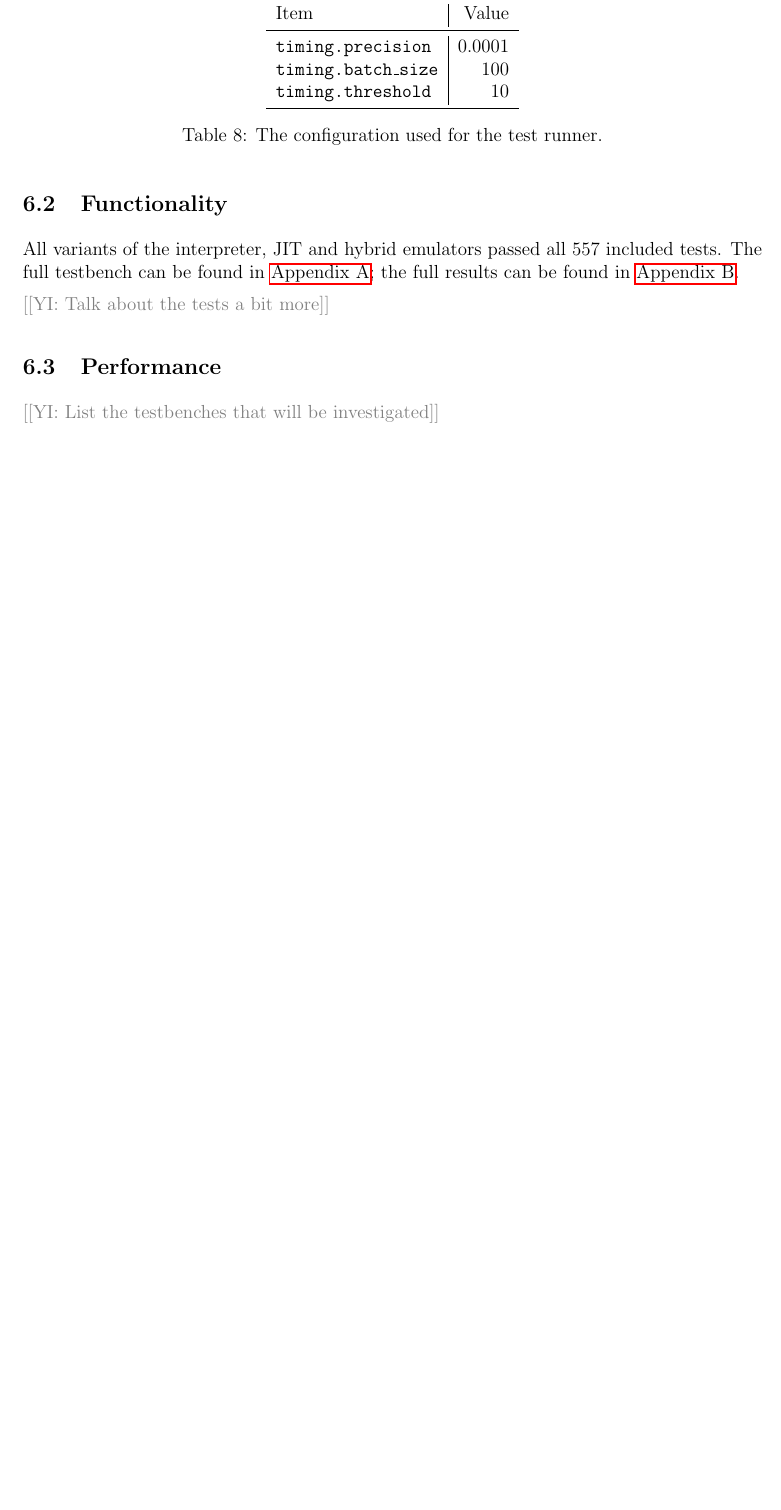
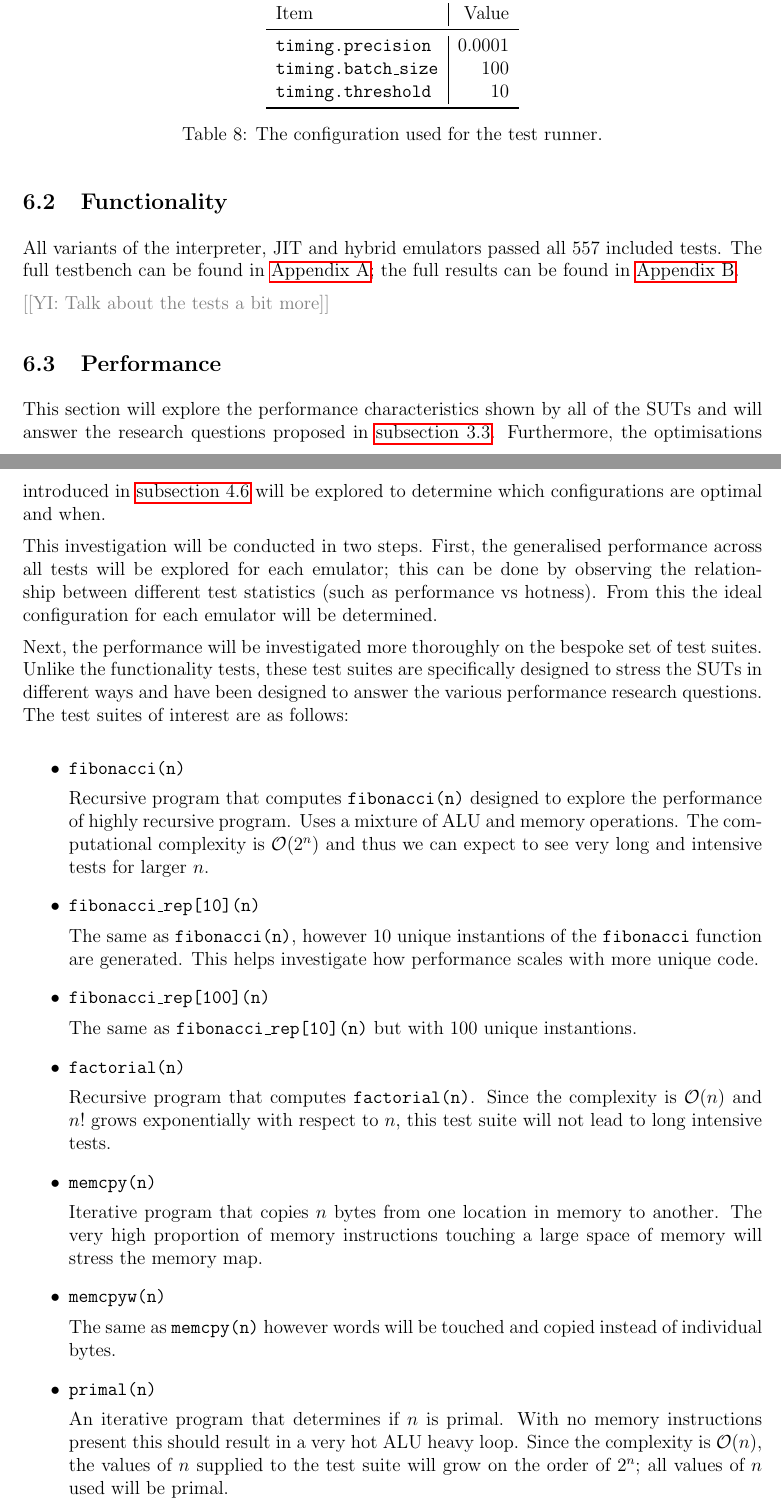
Before and after one commit to QFSW/JiTBoy-Dissertation, a LaTeX paper (main.tex, which reads sections/results/performance/performance.tex): part of page 42 of 66 before the commit and two parts of pages 42 and 43 of 67 after it, the two joined at a grey line, cut so that both start at the same text, the shorter picture padded with empty space. Compiled offline with pdfLaTeX.

Commit message:
Created performance intro

```diff
--- a/sections/results/performance/performance.tex
+++ b/sections/results/performance/performance.tex
@@ -1,6 +1,44 @@
 \subsection{Performance}
 
-\YIComment{List the testbenches that will be investigated}
+This section will explore the performance characteristics shown by all of the SUTs and will answer the research questions proposed in \autoref{section:req-cap-performance}. Furthermore, the optimisations introduced in \autoref{section:optimisations} will be explored to determine which configurations are optimal and when.
+
+This investigation will be conducted in two steps. First, the generalised performance across all tests will be explored for each emulator; this can be done by observing the relationship between different test statistics (such as performance vs hotness). From this the ideal configuration for each emulator will be determined.
+
+Next, the performance will be investigated more thoroughly on the bespoke set of test suites. Unlike the functionality tests, these test suites are specifically designed to stress the SUTs in different ways and have been designed to answer the various performance research questions. The test suites of interest are as follows:
+
+\begin{itemize}
+    \item \textbf{\texttt{fibonacci(n)}}
+
+    Recursive program that computes \texttt{fibonacci(n)} designed to explore the performance of highly recursive program. Uses a mixture of ALU and memory operations. The computational complexity is $\mathcal{O}(2^n)$ and thus we can expect to see very long and intensive tests for larger $n$.
+
+    \item \textbf{\texttt{fibonacci\_rep[10](n)}}
+
+    The same as \texttt{fibonacci(n)}, however 10 unique instantions of the \texttt{fibonacci} function are generated. This helps investigate how performance scales with more unique code.
+
+    \item \textbf{\texttt{fibonacci\_rep[100](n)}}
+
+    The same as \texttt{fibonacci\_rep[10](n)} but with 100 unique instantions.
+
+    \item \textbf{\texttt{factorial(n)}}
+
+    Recursive program that computes \texttt{factorial(n)}. Since the complexity is $\mathcal{O}(n)$ and $n!$ grows exponentially with respect to $n$, this test suite will not lead to long intensive tests.
+
+    \item \textbf{\texttt{memcpy(n)}}
+
+    Iterative program that copies $n$ bytes from one location in memory to another. The very high proportion of memory instructions touching a large space of memory will stress the memory map.
+
+    \item \textbf{\texttt{memcpyw(n)}}
+
+    The same as \texttt{memcpy(n)} however words will be touched and copied instead of individual bytes.
+
+    \item \textbf{\texttt{primal(n)}}
+
+    An iterative program that determines if $n$ is primal. With no memory instructions present this should result in a very hot ALU heavy loop. Since the complexity is $\mathcal{O}(n)$, the values of $n$ supplied to the test suite will grow on the order of $2^n$; all values of $n$ used will be primal.
+
+    \item \textbf{\texttt{unroll(n/m)}}
+
+    A program loop of $n$ iterations that has been unrolled into $n/m$ chunks such that the unrolled program has $m$ iterations. Designed to investigate how the trade-off of unrolling varies with each SUT.
+\end{itemize}
 
 \YIComment{Redo this}
 
```
Also changed, not shown: sections/implementation/optimisations/optimisations.tex (+1 -0 lines), sections/requirements/performance.tex (+1 -0 lines).
